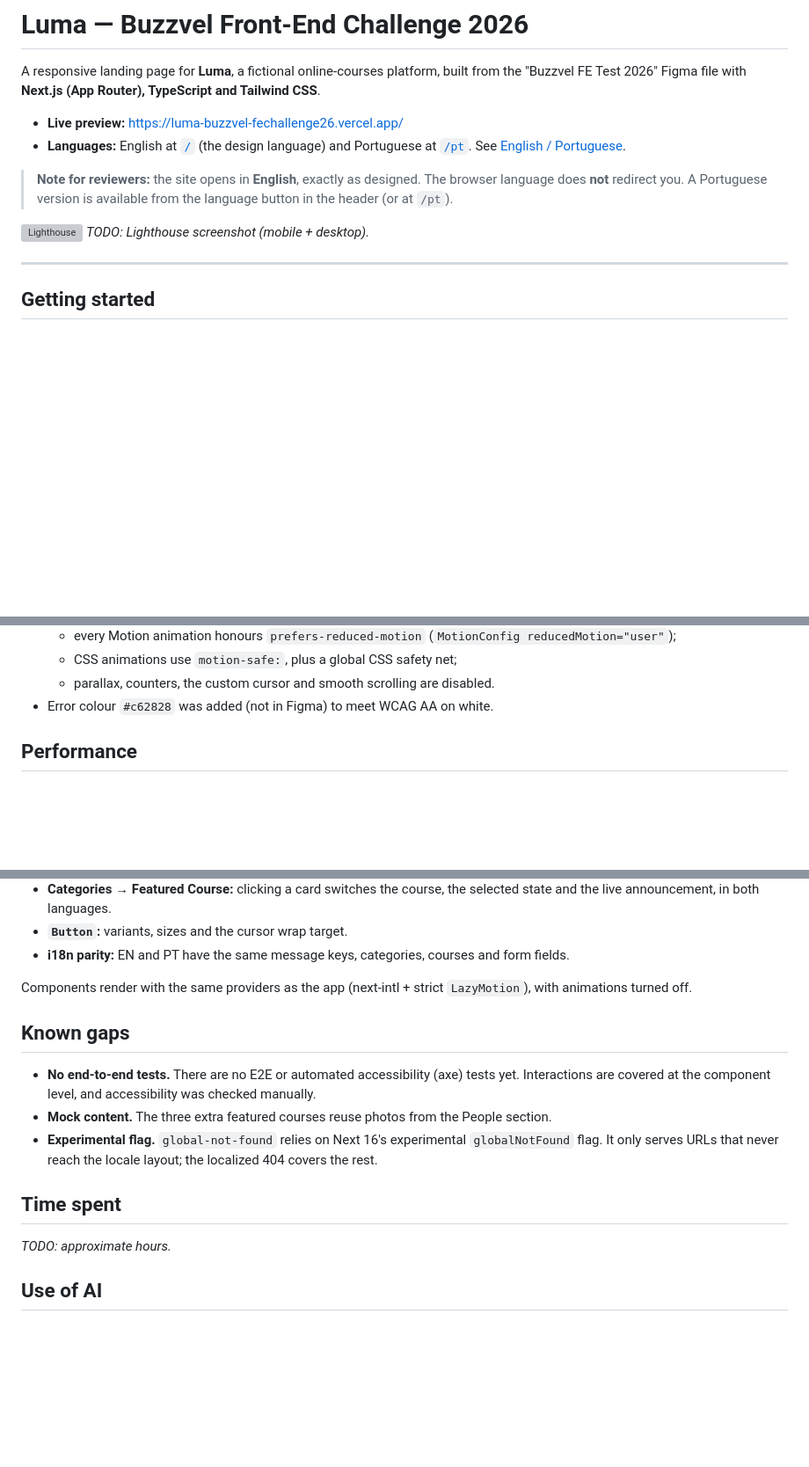
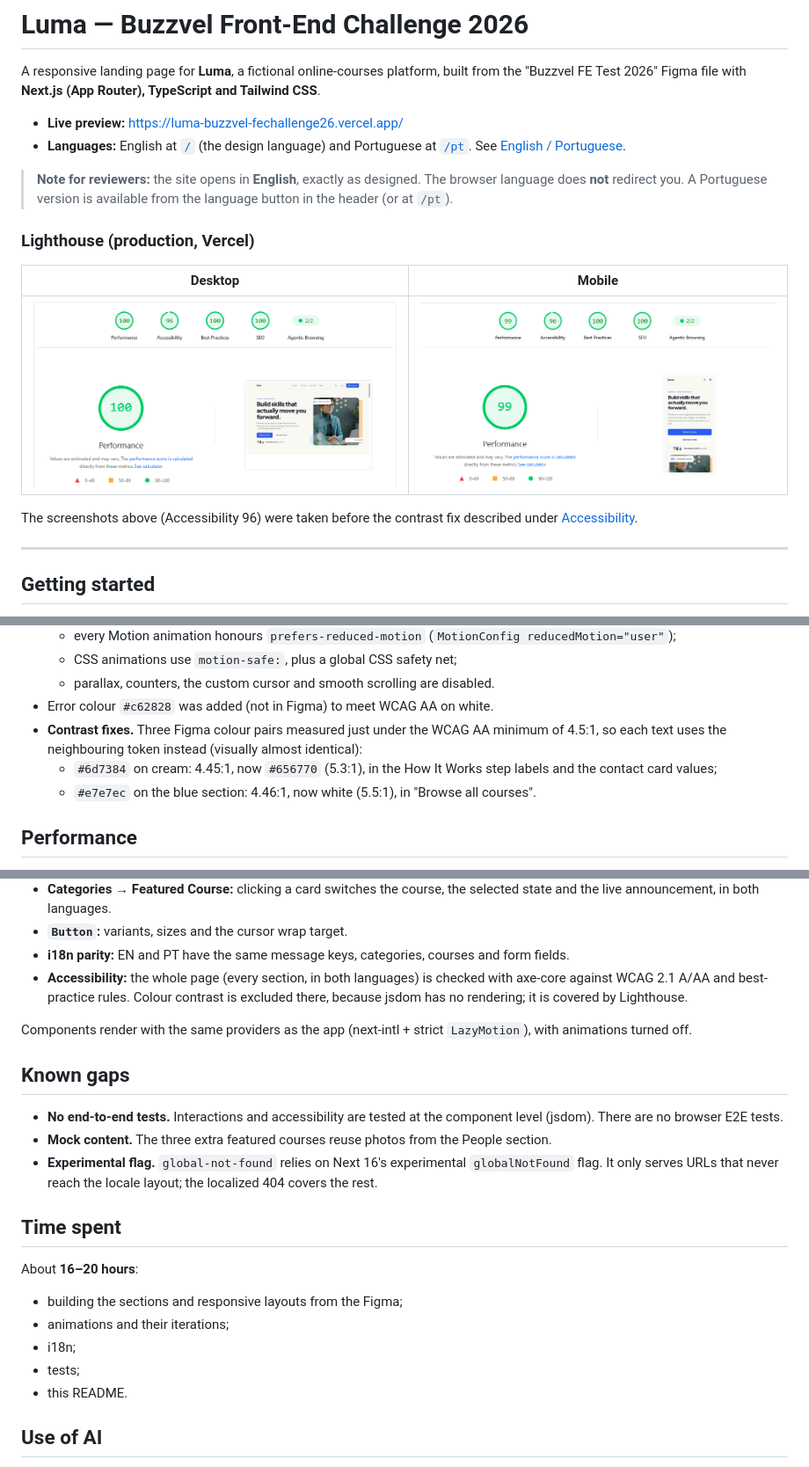
Before and after one commit to Mauricio-Chiapetta/buzzvel-fe-challenge-26, a Markdown page: README.md, 3 parts joined by grey strips. Shown at 88% size. Rendered like a GitHub page; pictures changed too: docs/lighthouse-desktop.png (added), docs/lighthouse-mobile.png (added); blank space fills up the shorter version; grey boxes are pictures that could not be loaded.

```diff
--- a/README.md
+++ b/README.md
@@ -8,8 +8,13 @@ A responsive landing page for **Luma**, a fictional online-courses platform, bui
 
 > **Note for reviewers:** the site opens in **English**, exactly as designed. The browser language does **not** redirect you. A Portuguese version is available from the language button in the header (or at `/pt`).
 
-![Lighthouse](docs/lighthouse.png)
-_TODO: Lighthouse screenshot (mobile + desktop)._
+### Lighthouse (production, Vercel)
+
+| Desktop | Mobile |
+|---|---|
+| ![Lighthouse desktop: Performance 100, Accessibility 96, Best Practices 100, SEO 100](docs/lighthouse-desktop.png) | ![Lighthouse mobile: Performance 99, Accessibility 96, Best Practices 100, SEO 100](docs/lighthouse-mobile.png) |
+
+The screenshots above (Accessibility 96) were taken before the contrast fix described under [Accessibility](#accessibility).
 
 ---
 
@@ -96,6 +101,9 @@ __tests__/             tests
   - CSS animations use `motion-safe:`, plus a global CSS safety net;
   - parallax, counters, the custom cursor and smooth scrolling are disabled.
 - Error colour `#c62828` was added (not in Figma) to meet WCAG AA on white.
+- **Contrast fixes.** Three Figma colour pairs measured just under the WCAG AA minimum of 4.5:1, so each text uses the neighbouring token instead (visually almost identical):
+  - `#6d7384` on cream: 4.45:1, now `#656770` (5.3:1), in the How It Works step labels and the contact card values;
+  - `#e7e7ec` on the blue section: 4.46:1, now white (5.5:1), in "Browse all courses".
 
 ## Performance
 
@@ -190,18 +198,24 @@ Small additions that don't change the design: a back-to-top button in the footer
 - **Categories → Featured Course:** clicking a card switches the course, the selected state and the live announcement, in both languages.
 - **`Button`:** variants, sizes and the cursor wrap target.
 - **i18n parity:** EN and PT have the same message keys, categories, courses and form fields.
+- **Accessibility:** the whole page (every section, in both languages) is checked with axe-core against WCAG 2.1 A/AA and best-practice rules. Colour contrast is excluded there, because jsdom has no rendering; it is covered by Lighthouse.
 
 Components render with the same providers as the app (next-intl + strict `LazyMotion`), with animations turned off.
 
 ## Known gaps
 
-- **No end-to-end tests.** There are no E2E or automated accessibility (axe) tests yet. Interactions are covered at the component level, and accessibility was checked manually.
+- **No end-to-end tests.** Interactions and accessibility are tested at the component level (jsdom). There are no browser E2E tests.
 - **Mock content.** The three extra featured courses reuse photos from the People section.
 - **Experimental flag.** `global-not-found` relies on Next 16's experimental `globalNotFound` flag. It only serves URLs that never reach the locale layout; the localized 404 covers the rest.
 
 ## Time spent
 
-_TODO: approximate hours._
+About **16–20 hours**:
+- building the sections and responsive layouts from the Figma;
+- animations and their iterations;
+- i18n;
+- tests;
+- this README.
 
 ## Use of AI
 
```
Also changed, not shown: other parts of README.md (+3 -3 lines), plan.md (deleted, +0 -223 lines), 8 other files.
